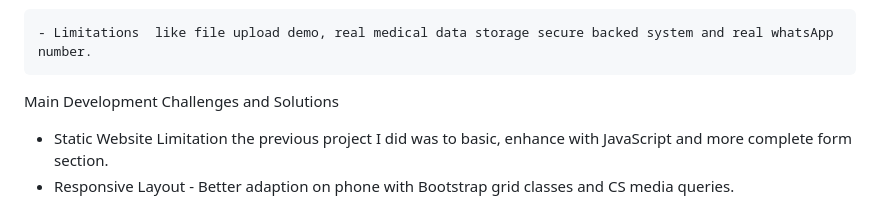
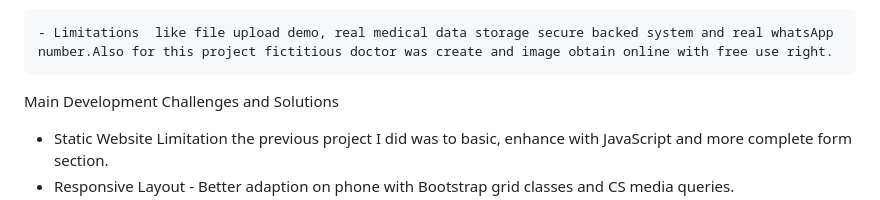
Before and after one commit to GabbyR-code/Dental--Doctor--Landing--Page, a Markdown page: README.md, the part around the change. Drawn GitHub-style.

```diff
--- a/README.md
+++ b/README.md
@@ -65,7 +65,7 @@ Testing to assure functionality, responsiveness and compatibility across device
         -Required field validation, receives submission, confirmation message display, email notification receive,file upload demo and dental record link.
     -Performance and visual testing images loads without distortion, page scroll smooth, hover and interactive effect work and no layout breaking.
 
-    - Limitations  like file upload demo, real medical data storage secure backed system and real whatsApp number.
+    - Limitations  like file upload demo, real medical data storage secure backed system and real whatsApp number.Also for this project fictitious doctor was create and image obtain online with free use right.
 
 Main Development Challenges and  Solutions
  - Static Website Limitation the previous project I did was to basic, enhance with JavaScript and more complete form section.
```
